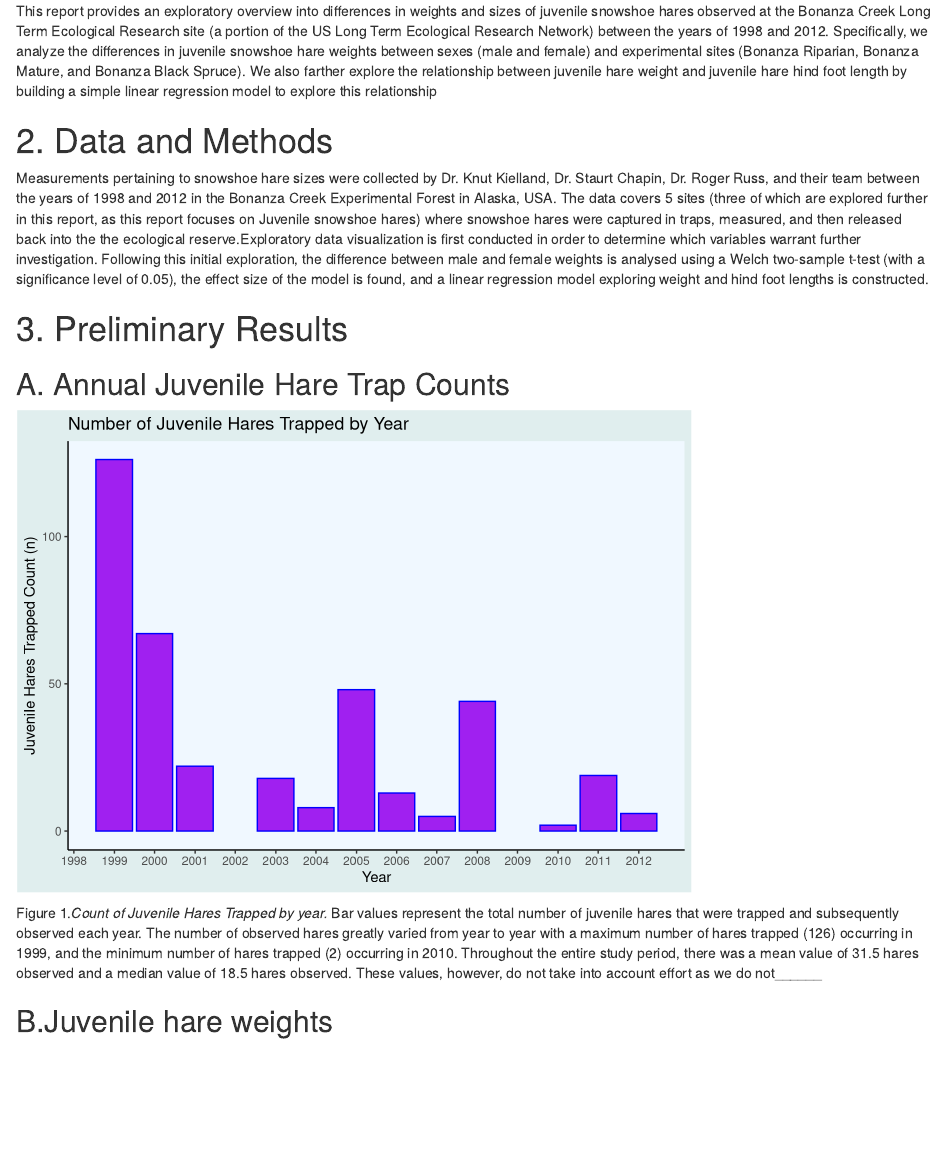
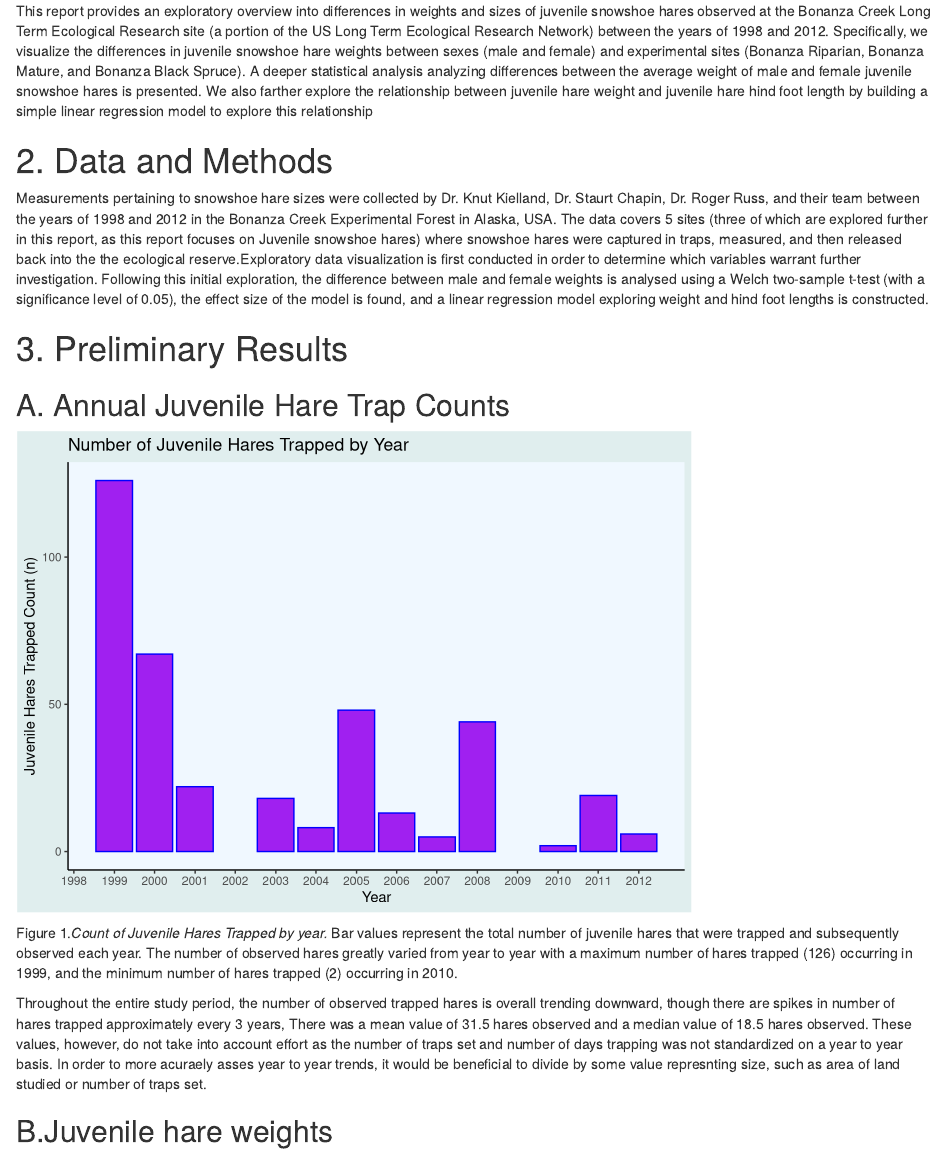
Before and after one commit to samrozal/a4_task2_sr, an R Markdown document (code/samantha_rozal_snowshoe_report.Rmd): the page in a window 1100 px wide, from 190 px down. Rendered offline with R 4.5, knitr and Pandoc, with nearby package versions; some code elsewhere in the file could not run offline.

Commit message:
finsehd analysis comments

````diff
--- a/code/samantha_rozal_snowshoe_report.Rmd
+++ b/code/samantha_rozal_snowshoe_report.Rmd
@@ -23,7 +23,7 @@ hares <- read_csv(here("data", "bonanza_hares.csv"))
 ```
 
 # 1. Introduction
-This report provides an exploratory overview into differences in weights and sizes of juvenile snowshoe hares observed at the Bonanza Creek Long Term Ecological Research site (a portion of the US Long Term Ecological Research Network) between the years of 1998 and 2012. Specifically, we analyze the differences in juvenile snowshoe hare weights between sexes (male and female) and experimental sites (Bonanza Riparian, Bonanza Mature, and Bonanza Black Spruce). We also farther explore the relationship between juvenile hare weight and juvenile hare hind foot length by building a simple linear regression model to explore this relationship
+This report provides an exploratory overview into differences in weights and sizes of juvenile snowshoe hares observed at the Bonanza Creek Long Term Ecological Research site (a portion of the US Long Term Ecological Research Network) between the years of 1998 and 2012. Specifically, we visualize the differences in juvenile snowshoe hare weights between sexes (male and female) and experimental sites (Bonanza Riparian, Bonanza Mature, and Bonanza Black Spruce). A deeper statistical analysis analyzing differences between the average weight of male and female juvenile snowshoe hares is presented. We also farther explore the relationship between juvenile hare weight and juvenile hare hind foot length by building a simple linear regression model to explore this relationship
 
 # 2. Data and Methods
 Measurements pertaining to snowshoe hare sizes were collected by Dr. Knut Kielland, Dr. Staurt Chapin, Dr. Roger Russ, and their team between the years of 1998 and 2012 in the Bonanza Creek Experimental Forest in Alaska, USA. The data covers 5 sites (three of which are explored further in this report, as this report focuses on Juvenile snowshoe hares) where snowshoe hares were captured in traps, measured, and then released back into the the ecological reserve.Exploratory data visualization is first conducted in order to determine which variables warrant further investigation. Following this initial exploration, the difference between male and female weights is analysed using a Welch two-sample t-test (with a significance level of 0.05), the effect size of the model is found, and a linear regression model exploring weight and hind foot lengths is constructed.
@@ -80,7 +80,9 @@ ggplot(data=hares_summary, aes(x=year, y=count)) +
 
 ```
 
-Figure 1.*Count of Juvenile Hares Trapped by year.* Bar values represent the total number of juvenile hares that were trapped and subsequently observed each year. The number of observed hares greatly varied from year to year with a maximum number of hares trapped (126) occurring in 1999, and the minimum number of hares trapped (2) occurring in 2010. Throughout the entire study period, there was a mean value of `r hares_summary_statistics$mean` hares observed and a median value of `r hares_summary_statistics$median` hares observed. These values, however, do not take into account effort as we do not______
+Figure 1.*Count of Juvenile Hares Trapped by year.* Bar values represent the total number of juvenile hares that were trapped and subsequently observed each year. The number of observed hares greatly varied from year to year with a maximum number of hares trapped (126) occurring in 1999, and the minimum number of hares trapped (2) occurring in 2010.
+
+Throughout the entire study period, the number of observed trapped hares is overall trending downward, though there are spikes in number of hares trapped approximately every 3 years, There was a mean value of `r hares_summary_statistics$mean` hares observed and a median value of `r hares_summary_statistics$median` hares observed. These values, however, do not take into account effort as the number of traps set and number of days trapping was not standardized on a year to year basis. In order to more acuraely asses year to year trends, it would be beneficial to divide by some value represnting size, such as area of land studied or number of traps set.
 
 
 ## B.Juvenile hare weights
````
Also changed, not shown: code/samantha_rozal_snowshoe_report.html, code/samantha_rozal_snowshoe_report.Rmd (6 more changed lines).
